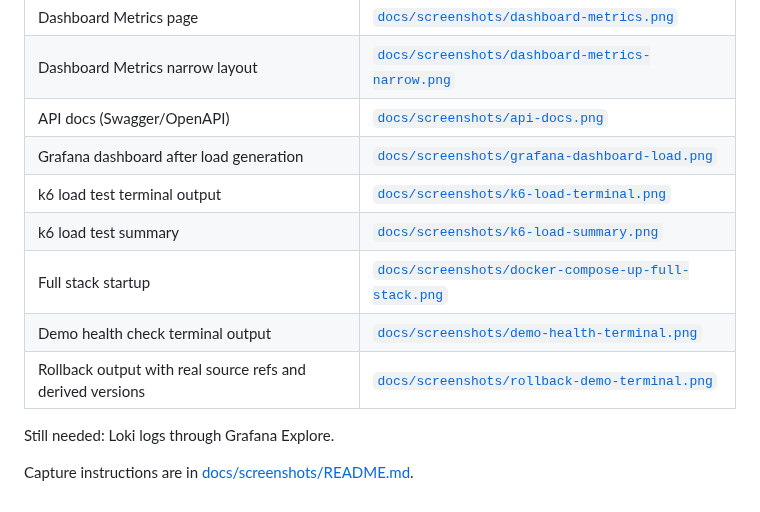
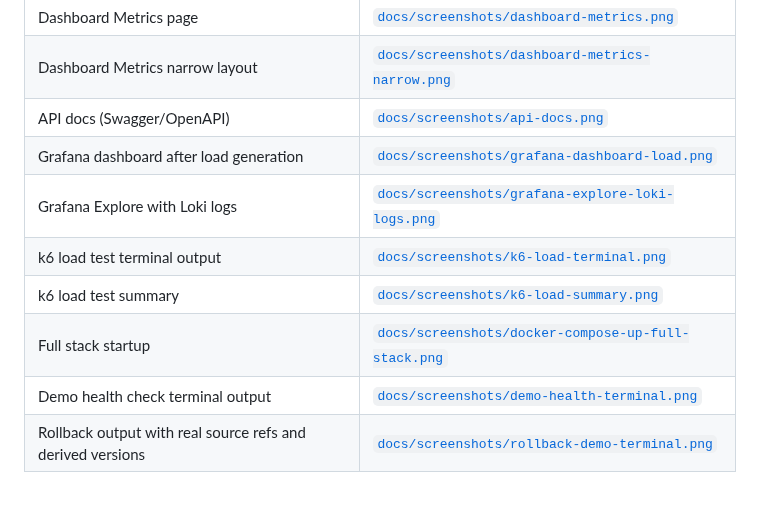
Before and after one commit to itkrivoshei/production-app-infrastructure, a Markdown page: docs/demo.md, the part around the change. Drawn GitHub-style.

```diff
--- a/docs/demo.md
+++ b/docs/demo.md
@@ -173,12 +173,9 @@ Committed evidence:
 | Dashboard Metrics narrow layout   | [`docs/screenshots/dashboard-metrics-narrow.png`](screenshots/dashboard-metrics-narrow.png) |
 | API docs (Swagger/OpenAPI)        | [`docs/screenshots/api-docs.png`](screenshots/api-docs.png) |
 | Grafana dashboard after load generation | [`docs/screenshots/grafana-dashboard-load.png`](screenshots/grafana-dashboard-load.png) |
+| Grafana Explore with Loki logs    | [`docs/screenshots/grafana-explore-loki-logs.png`](screenshots/grafana-explore-loki-logs.png) |
 | k6 load test terminal output      | [`docs/screenshots/k6-load-terminal.png`](screenshots/k6-load-terminal.png) |
 | k6 load test summary              | [`docs/screenshots/k6-load-summary.png`](screenshots/k6-load-summary.png) |
 | Full stack startup                | [`docs/screenshots/docker-compose-up-full-stack.png`](screenshots/docker-compose-up-full-stack.png) |
 | Demo health check terminal output | [`docs/screenshots/demo-health-terminal.png`](screenshots/demo-health-terminal.png) |
 | Rollback output with real source refs and derived versions | [`docs/screenshots/rollback-demo-terminal.png`](screenshots/rollback-demo-terminal.png) |
-
-Still needed: Loki logs through Grafana Explore.
-
-Capture instructions are in [docs/screenshots/README.md](screenshots/README.md).
```
Also changed, not shown: README.md (+1 -0 lines), docs/screenshots/README.md (+25 -79 lines), docs/screenshots/grafana-explore-loki-logs.png (added).
